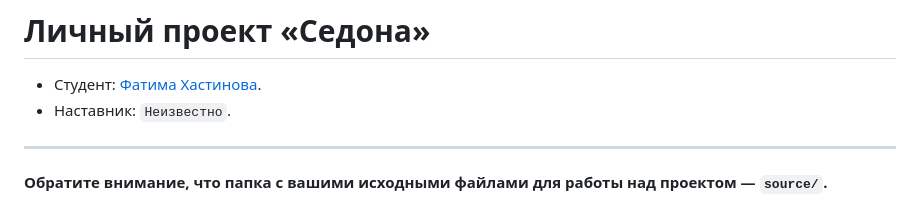
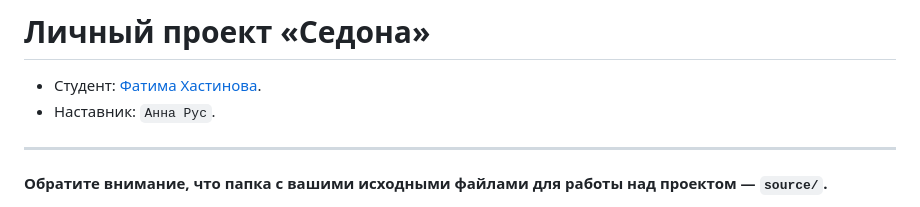
Before and after one commit to htmlacademy-adaptive/2298821-sedona-28, a Markdown page: Readme.md, the part around the change. GitHub-like rendering.

Commit message:
Добавляем наставника

```diff
--- a/Readme.md
+++ b/Readme.md
@@ -1,7 +1,7 @@
 # Личный проект «Седона»
 
 * Студент: [Фатима  Хастинова](https://up.htmlacademy.ru/adaptive/28/user/2298821).
-* Наставник: `Неизвестно`.
+* Наставник: `Анна Рус`.
 
 ---
 
```
